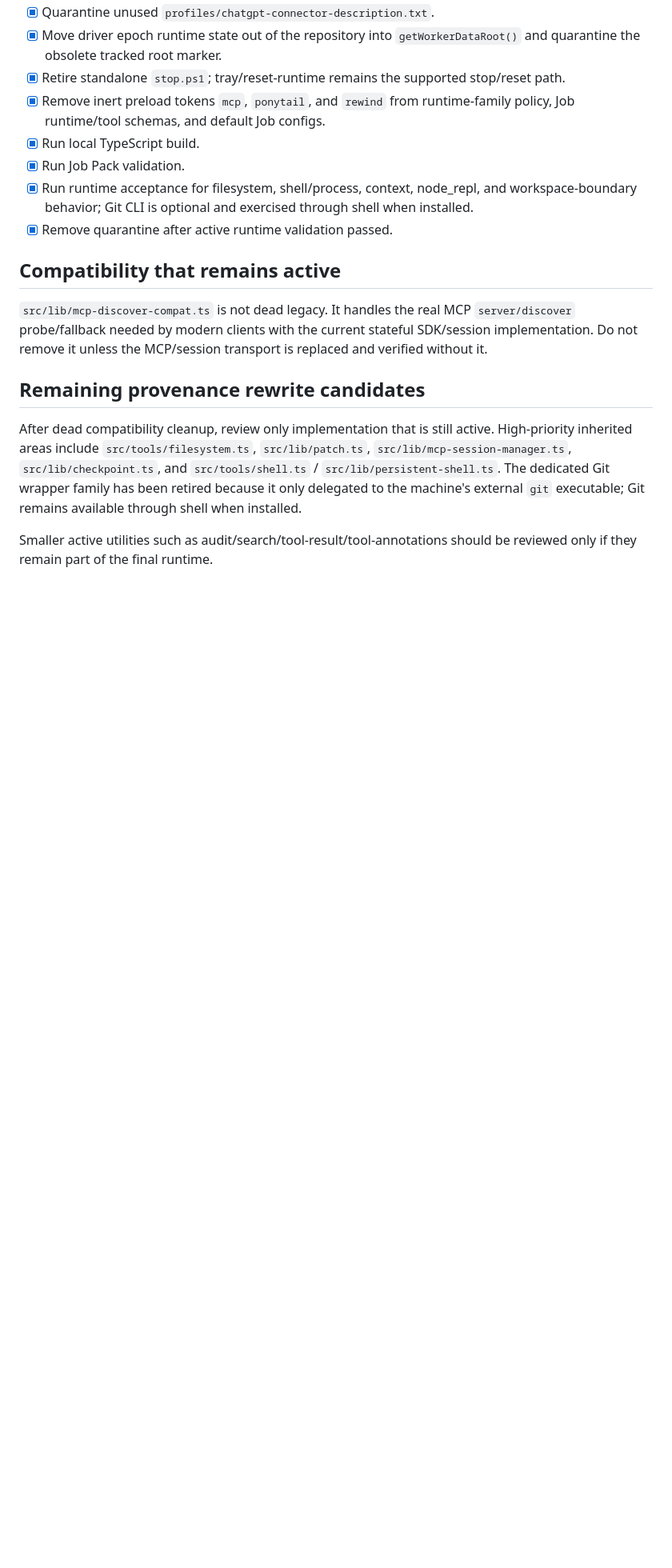
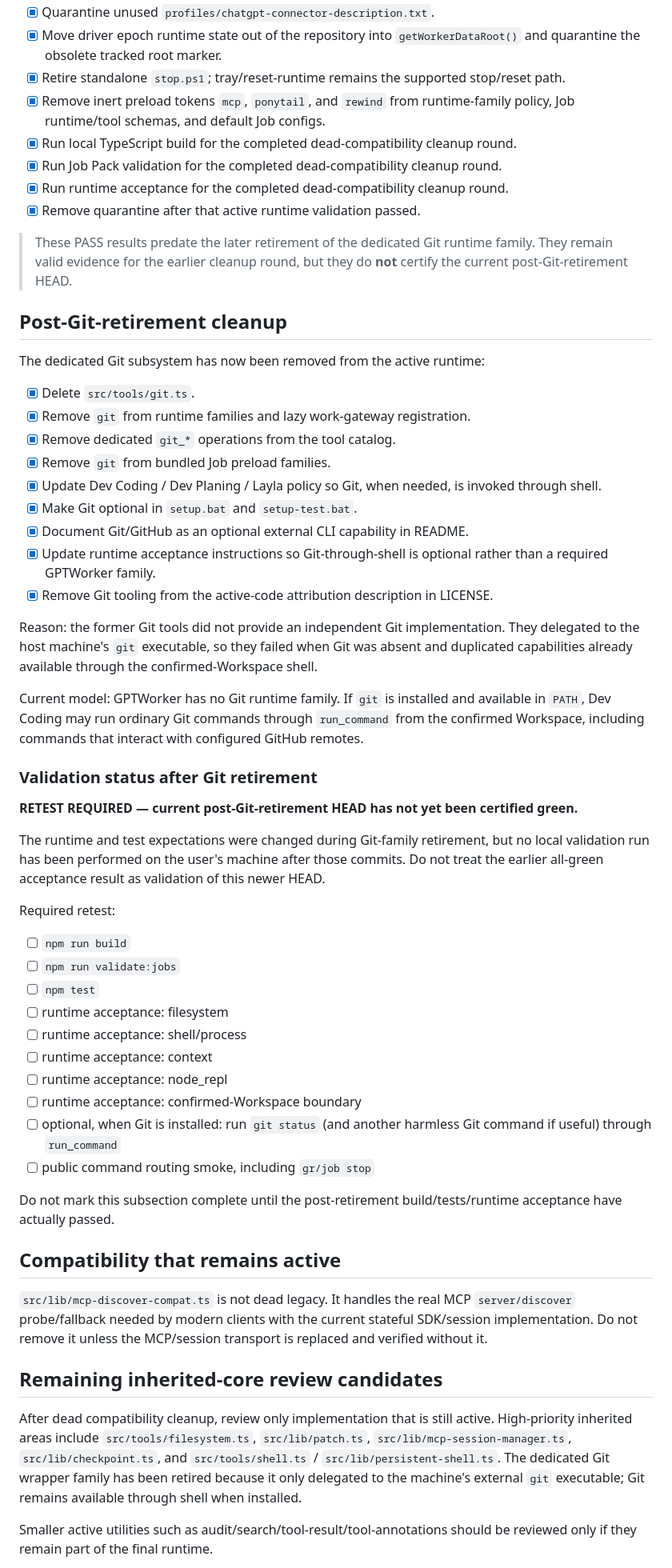
Before and after one commit to thebimhouseinfo-sudo/chatgpt-local-worker, a Markdown page: CLEANUP.md, the part around one of its changes. Shown at 80% size. GitHub-like rendering; blank space fills up the shorter version.

Commit message:
docs: record Git retirement and require fresh validation

```diff
--- a/CLEANUP.md
+++ b/CLEANUP.md
@@ -25,16 +25,57 @@ Development-only tests are not rewrite targets. `scripts/test-*.mjs` and other t
 - [x] Move driver epoch runtime state out of the repository into `getWorkerDataRoot()` and quarantine the obsolete tracked root marker.
 - [x] Retire standalone `stop.ps1`; tray/reset-runtime remains the supported stop/reset path.
 - [x] Remove inert preload tokens `mcp`, `ponytail`, and `rewind` from runtime-family policy, Job runtime/tool schemas, and default Job configs.
-- [x] Run local TypeScript build.
-- [x] Run Job Pack validation.
-- [x] Run runtime acceptance for filesystem, shell/process, context, node_repl, and workspace-boundary behavior; Git CLI is optional and exercised through shell when installed.
-- [x] Remove quarantine after active runtime validation passed.
+- [x] Run local TypeScript build for the completed dead-compatibility cleanup round.
+- [x] Run Job Pack validation for the completed dead-compatibility cleanup round.
+- [x] Run runtime acceptance for the completed dead-compatibility cleanup round.
+- [x] Remove quarantine after that active runtime validation passed.
+
+> These PASS results predate the later retirement of the dedicated Git runtime family. They remain valid evidence for the earlier cleanup round, but they do **not** certify the current post-Git-retirement HEAD.
+
+## Post-Git-retirement cleanup
+
+The dedicated Git subsystem has now been removed from the active runtime:
+
+- [x] Delete `src/tools/git.ts`.
+- [x] Remove `git` from runtime families and lazy work-gateway registration.
+- [x] Remove dedicated `git_*` operations from the tool catalog.
+- [x] Remove `git` from bundled Job preload families.
+- [x] Update Dev Coding / Dev Planing / Layla policy so Git, when needed, is invoked through shell.
+- [x] Make Git optional in `setup.bat` and `setup-test.bat`.
+- [x] Document Git/GitHub as an optional external CLI capability in README.
+- [x] Update runtime acceptance instructions so Git-through-shell is optional rather than a required GPTWorker family.
+- [x] Remove Git tooling from the active-code attribution description in LICENSE.
+
+Reason: the former Git tools did not provide an independent Git implementation. They delegated to the host machine's `git` executable, so they failed when Git was absent and duplicated capabilities already available through the confirmed-Workspace shell.
+
+Current model: GPTWorker has no Git runtime family. If `git` is installed and available in `PATH`, Dev Coding may run ordinary Git commands through `run_command` from the confirmed Workspace, including commands that interact with configured GitHub remotes.
+
+### Validation status after Git retirement
+
+**RETEST REQUIRED — current post-Git-retirement HEAD has not yet been certified green.**
+
+The runtime and test expectations were changed during Git-family retirement, but no local validation run has been performed on the user's machine after those commits. Do not treat the earlier all-green acceptance result as validation of this newer HEAD.
+
+Required retest:
+
+- [ ] `npm run build`
+- [ ] `npm run validate:jobs`
+- [ ] `npm test`
+- [ ] runtime acceptance: filesystem
+- [ ] runtime acceptance: shell/process
+- [ ] runtime acceptance: context
+- [ ] runtime acceptance: node_repl
+- [ ] runtime acceptance: confirmed-Workspace boundary
+- [ ] optional, when Git is installed: run `git status` (and another harmless Git command if useful) through `run_command`
+- [ ] public command routing smoke, including `gr/job stop`
+
+Do not mark this subsection complete until the post-retirement build/tests/runtime acceptance have actually passed.
 
 ## Compatibility that remains active
 
 `src/lib/mcp-discover-compat.ts` is not dead legacy. It handles the real MCP `server/discover` probe/fallback needed by modern clients with the current stateful SDK/session implementation. Do not remove it unless the MCP/session transport is replaced and verified without it.
 
-## Remaining provenance rewrite candidates
+## Remaining inherited-core review candidates
 
 After dead compatibility cleanup, review only implementation that is still active. High-priority inherited areas include `src/tools/filesystem.ts`, `src/lib/patch.ts`, `src/lib/mcp-session-manager.ts`, `src/lib/checkpoint.ts`, and `src/tools/shell.ts` / `src/lib/persistent-shell.ts`. The dedicated Git wrapper family has been retired because it only delegated to the machine's external `git` executable; Git remains available through shell when installed.
 
```
Also changed, not shown: other parts of CLEANUP.md (+3 -3 lines).
